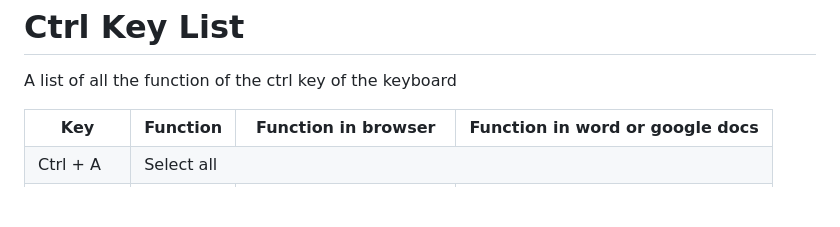
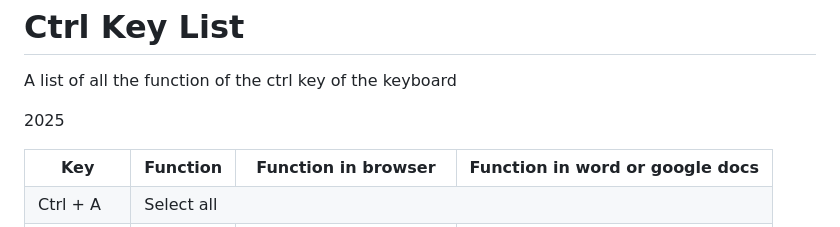
Before and after one commit to RichardLiuCode/ctrlKeyList, a Markdown page: README.md, the part around one of its changes. GitHub-like rendering; blank space fills up the shorter version.

```diff
--- a/README.md
+++ b/README.md
@@ -1,5 +1,6 @@
 <h1>Ctrl Key List</h1>
 <p>A list of all the function of the ctrl key of the keyboard</p>
+<p>2025</p>
 <table>
     <tr>
         <th>Key</th>
```
Also changed, not shown: other parts of README.md (+4 -0 lines).
